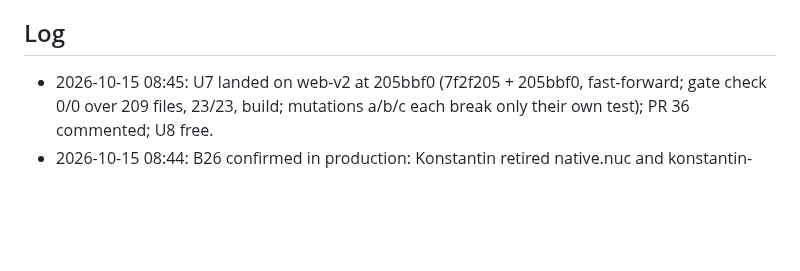
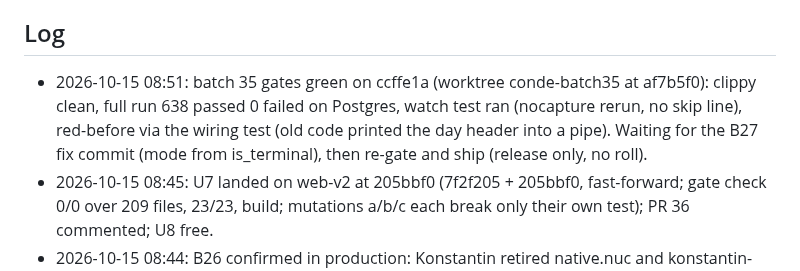
Before and after one commit to kdobmayer/conde, a Markdown page: docs/EPICS.md, the part around the change. Rendered like a GitHub page; blank space fills up the shorter version.

Commit message:
docs: batch 35 gates green, awaiting the B27 fix

```diff
--- a/docs/EPICS.md
+++ b/docs/EPICS.md
@@ -31,6 +31,7 @@ running kond is broken before the gated cutover.
 All taken (DESIGN.md §10). Owner's standing instruction 2026-10-09: blanket go for design, implementation and infrastructure; no artificial gates; only the kond retirement stays reversible (kond stopped, data kept).
 
 ## Log
+- 2026-10-15 08:51: batch 35 gates green on ccffe1a (worktree conde-batch35 at af7b5f0): clippy clean, full run 638 passed 0 failed on Postgres, watch test ran (nocapture rerun, no skip line), red-before via the wiring test (old code printed the day header into a pipe). Waiting for the B27 fix commit (mode from is_terminal), then re-gate and ship (release only, no roll).
 - 2026-10-15 08:45: U7 landed on web-v2 at 205bbf0 (7f2f205 + 205bbf0, fast-forward; gate check 0/0 over 209 files, 23/23, build; mutations a/b/c each break only their own test); PR 36 commented; U8 free.
 - 2026-10-15 08:44: B26 confirmed in production: Konstantin retired native.nuc and konstantin-watcher himself (c396f4c, server 0000026). U7 fix 205bbf0 (six corrections + thread fixture) read at source by desk; web gate lane re-running with three red-before mutations.
 - 2026-10-15 08:43: Astra on B27 (PR 39): NOT READY, one P2 verified (mode picked from terminal_width()==None, which also covers a TTY with unknown width; fix: mode from is_terminal, width fallback 120) sent to the author; batch 35 gates continue on ccffe1a.
```
